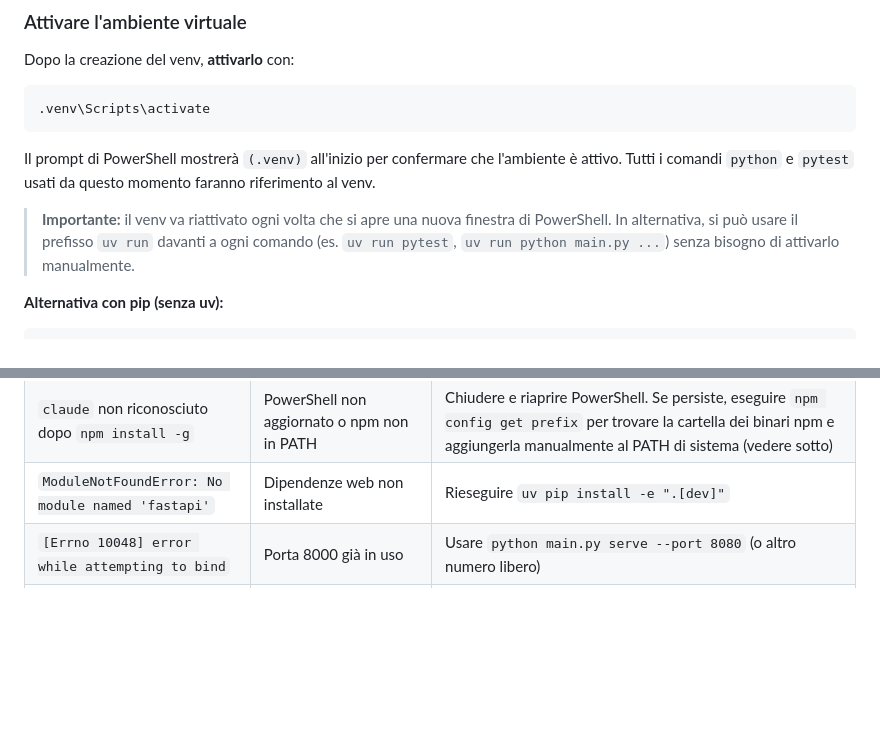
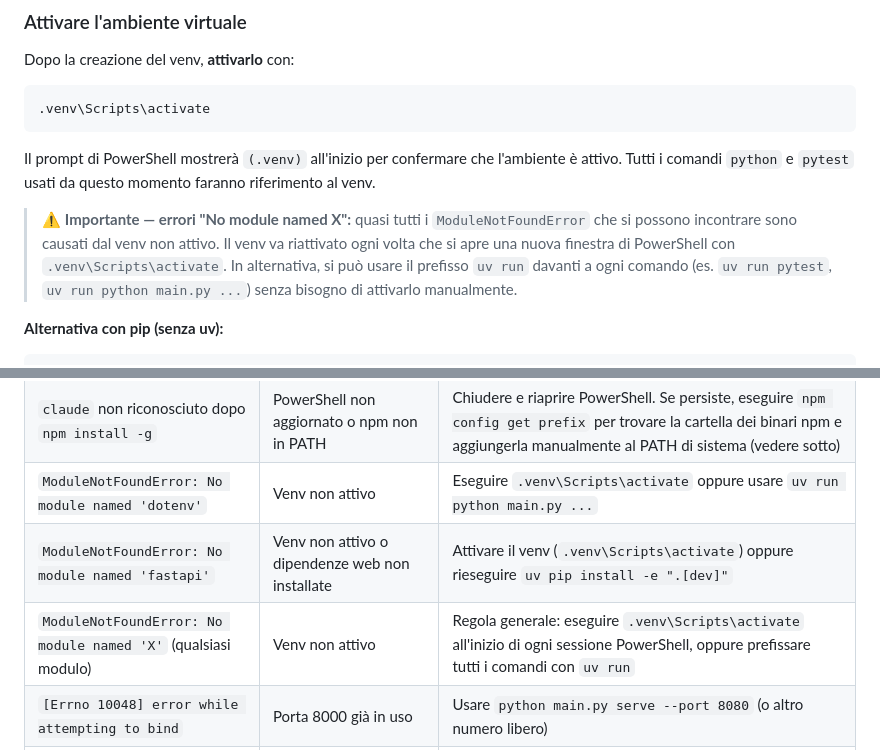
Before and after one commit to PizzaMarinara/inventor-scripts, a Markdown page: INSTALL_GUIDE_IT.md, 2 parts joined by grey strips. GitHub-like rendering; blank space fills up the shorter version.

Commit message:
docs: aggiungi troubleshooting ModuleNotFoundError dotenv e regola generale venv

```diff
--- a/INSTALL_GUIDE_IT.md
+++ b/INSTALL_GUIDE_IT.md
@@ -235,9 +235,11 @@ Dopo la creazione del venv, **attivarlo** con:
 Il prompt di PowerShell mostrerà `(.venv)` all'inizio per confermare che l'ambiente è attivo.
 Tutti i comandi `python` e `pytest` usati da questo momento faranno riferimento al venv.
 
-> **Importante:** il venv va riattivato ogni volta che si apre una nuova finestra di PowerShell.
-> In alternativa, si può usare il prefisso `uv run` davanti a ogni comando (es. `uv run pytest`,
-> `uv run python main.py ...`) senza bisogno di attivarlo manualmente.
+> ⚠️ **Importante — errori "No module named X":** quasi tutti i `ModuleNotFoundError` che
+> si possono incontrare sono causati dal venv non attivo. Il venv va riattivato ogni volta
+> che si apre una nuova finestra di PowerShell con `.venv\Scripts\activate`.
+> In alternativa, si può usare il prefisso `uv run` davanti a ogni comando
+> (es. `uv run pytest`, `uv run python main.py ...`) senza bisogno di attivarlo manualmente.
 
 **Alternativa con pip (senza uv):**
 
@@ -726,7 +728,9 @@ successivo.
 | `pip install` molto lento | pip standard | Usare `uv pip install` che è molto più veloce |
 | Inventor si apre ma il file non si carica | Percorso con spazi o caratteri speciali | Racchiudere il percorso tra virgolette: `python main.py extract "input\nome file.iam"` |
 | `claude` non riconosciuto dopo `npm install -g` | PowerShell non aggiornato o npm non in PATH | Chiudere e riaprire PowerShell. Se persiste, eseguire `npm config get prefix` per trovare la cartella dei binari npm e aggiungerla manualmente al PATH di sistema (vedere sotto) |
-| `ModuleNotFoundError: No module named 'fastapi'` | Dipendenze web non installate | Rieseguire `uv pip install -e ".[dev]"` |
+| `ModuleNotFoundError: No module named 'dotenv'` | Venv non attivo | Eseguire `.venv\Scripts\activate` oppure usare `uv run python main.py ...` |
+| `ModuleNotFoundError: No module named 'fastapi'` | Venv non attivo o dipendenze web non installate | Attivare il venv (`.venv\Scripts\activate`) oppure rieseguire `uv pip install -e ".[dev]"` |
+| `ModuleNotFoundError: No module named 'X'` (qualsiasi modulo) | Venv non attivo | Regola generale: eseguire `.venv\Scripts\activate` all'inizio di ogni sessione PowerShell, oppure prefissare tutti i comandi con `uv run` |
 | `[Errno 10048] error while attempting to bind` | Porta 8000 già in uso | Usare `python main.py serve --port 8080` (o altro numero libero) |
 | Il browser non si apre automaticamente | Impostazioni di sistema | Aprire manualmente `http://127.0.0.1:8000` nel browser |
 | "Another session is active" nel browser | Scheda precedente ancora connessa | Chiudere tutte le schede aperte sulla Web UI e ricaricare |
```
